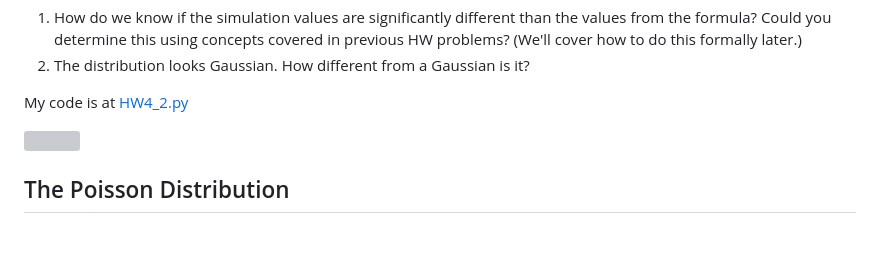
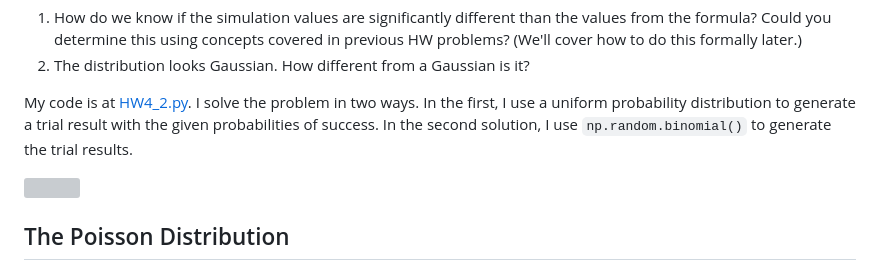
Before and after one commit to rweigel/stats, a Markdown page: hw.md, the part around the change printed below. Drawn GitHub-style; blank space fills up the shorter version; grey boxes are pictures that could not be loaded.

```diff
--- a/hw.md
+++ b/hw.md
@@ -439,7 +439,7 @@ There are several other points to discuss:
 1.  How do we know if the simulation values are significantly different than the values from the formula? Could you determine this using concepts covered in previous HW problems? (We'll cover how to do this formally later.)
 2.  The distribution looks Gaussian. How different from a Gaussian is it?
 
-My code is at [HW4_2.py](https://github.com/rweigel/astrostats/tree/main/hws/HW4_2.py)
+My code is at [HW4_2.py](https://github.com/rweigel/astrostats/tree/main/hws/HW4_2.py). I solve the problem in two ways. In the first, I use a uniform probability distribution to generate a trial result with the given probabilities of success. In the second solution, I use `np.random.binomial()` to generate the trial results.
 
 <img src="hws/figures/HW4_2.svg"/>
 
```
Also changed, not shown: other parts of hw.md (+4 -4 lines), hws/figures/HW4_2.png, 3 other files.
